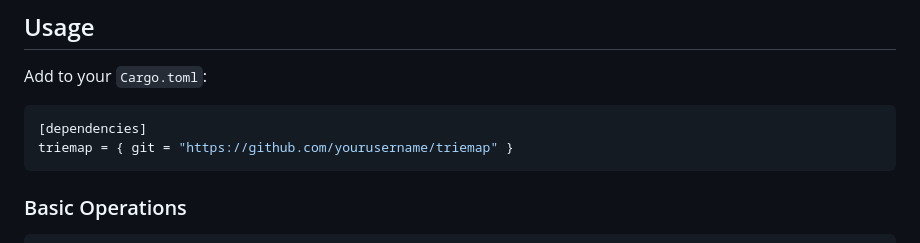
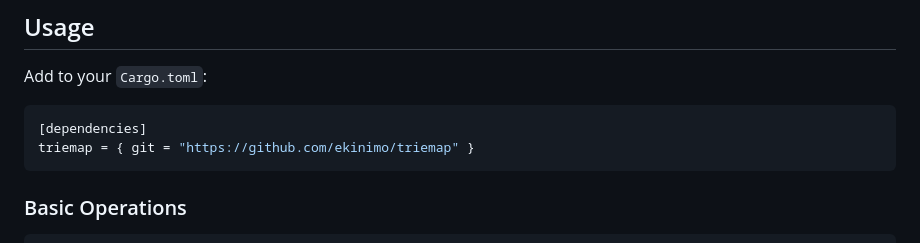
Before and after one commit to ekinimo/triemap, a Markdown page: README.md, the part around the change. Drawn GitHub-style.

````diff
--- a/README.md
+++ b/README.md
@@ -20,7 +20,7 @@ Add to your `Cargo.toml`:
 
 ```toml
 [dependencies]
-triemap = { git = "https://github.com/yourusername/triemap" }
+triemap = { git = "https://github.com/ekinimo/triemap" }
 ```
 
 ### Basic Operations
````
